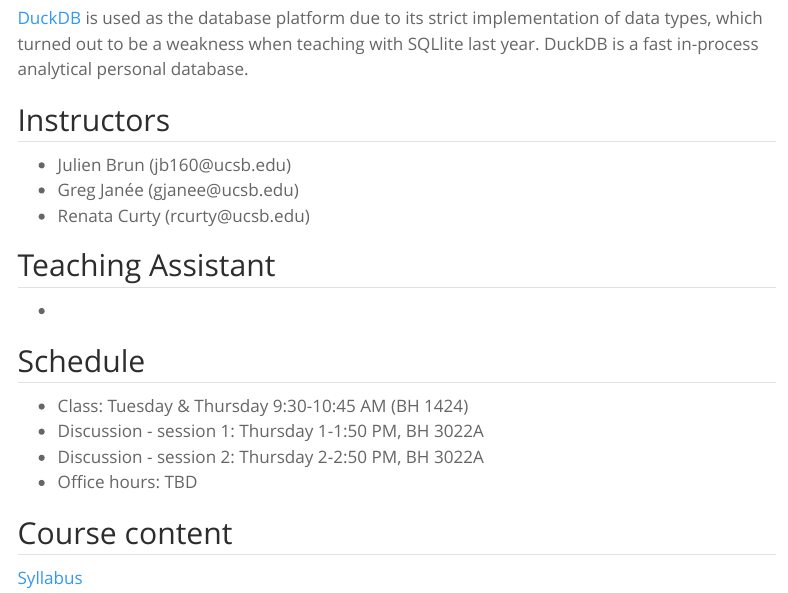
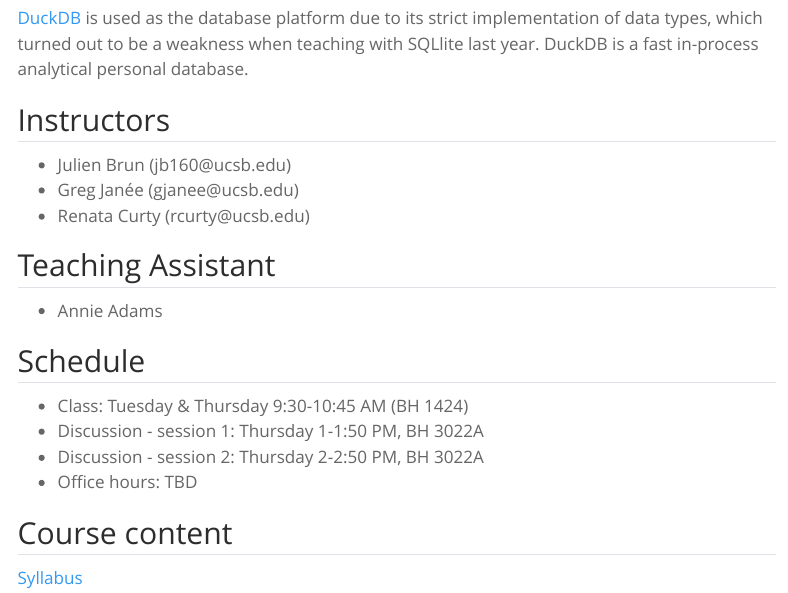
Before and after one commit to UCSB-Library-Research-Data-Services/bren-eds213, a Quarto document (index.qmd): the page in a window 1100 px wide, from 910 px down. Rendered offline with R 4.5, knitr and Pandoc in place of Quarto, with nearby package versions; menus at the side of the page are left out.

Commit message:
Adding Annie

```diff
--- a/index.qmd
+++ b/index.qmd
@@ -28,7 +28,7 @@ A class data GitHub repository, linked below, is used to distribute data files t
 
 ## Teaching Assistant
 
--
+- Annie Adams
 
 
 ## Schedule
```
